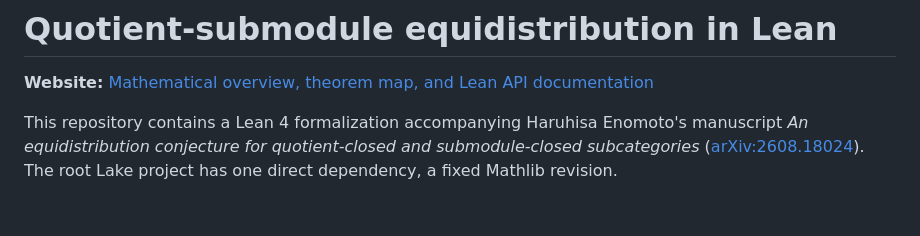
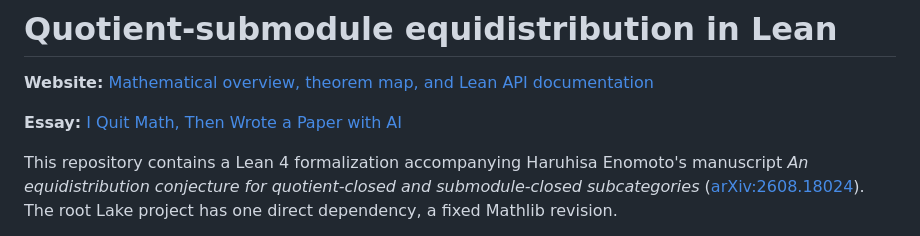
Before and after one commit to haruhisa-enomoto/quotient-submodule-equidistribution, a Markdown page: README.md, the part around the change. Drawn GitHub-style; blank space fills up the shorter version.

Commit message:
Link project essay from README

```diff
--- a/README.md
+++ b/README.md
@@ -1,6 +1,8 @@
 # Quotient-submodule equidistribution in Lean
 
 **Website:** [Mathematical overview, theorem map, and Lean API documentation](https://haruhisa-enomoto.github.io/quotient-submodule-equidistribution/)
+
+**Essay:** [I Quit Math, Then Wrote a Paper with AI](https://haruhisa-enomoto.github.io/quotient-submodule-equidistribution-essay/)
 
 This repository contains a Lean 4 formalization accompanying Haruhisa
 Enomoto's manuscript *An equidistribution conjecture for quotient-closed and
```
